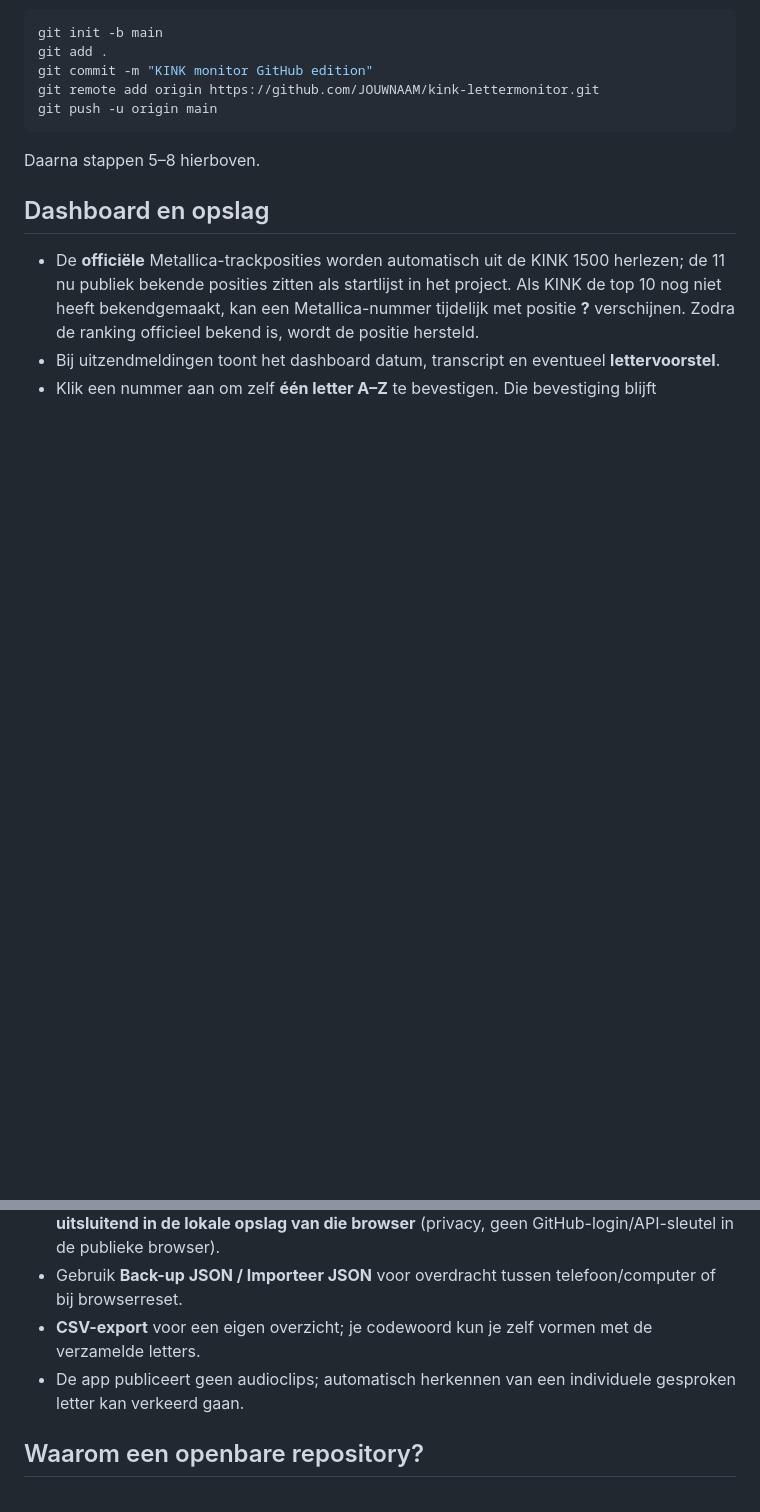
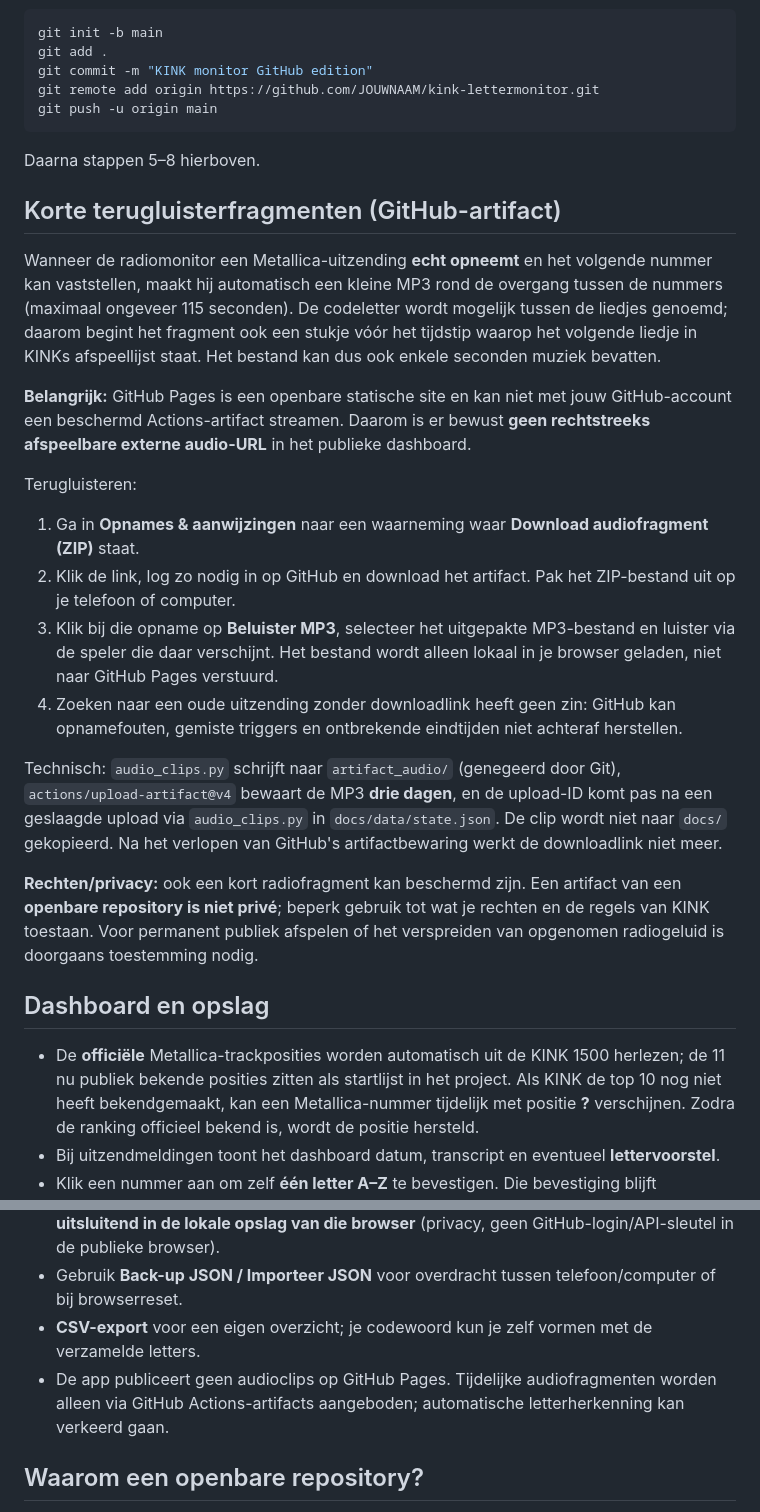
Before and after one commit to GingeroDiablo/kink-lettermonitor, a Markdown page: README.md, 2 parts joined by grey strips. GitHub-like rendering; blank space fills up the shorter version.

Commit message:
Document temporary listen-back MP3 workflow and public-repository copyright limitations

```diff
--- a/README.md
+++ b/README.md
@@ -69,6 +69,23 @@ git push -u origin main
 
 Daarna stappen 5–8 hierboven.
 
+## Korte terugluisterfragmenten (GitHub-artifact)
+
+Wanneer de radiomonitor een Metallica-uitzending **echt opneemt** en het volgende nummer kan vaststellen, maakt hij automatisch een kleine MP3 rond de overgang tussen de nummers (maximaal ongeveer 115 seconden). De codeletter wordt mogelijk tussen de liedjes genoemd; daarom begint het fragment ook een stukje vóór het tijdstip waarop het volgende liedje in KINKs afspeellijst staat. Het bestand kan dus ook enkele seconden muziek bevatten.
+
+**Belangrijk:** GitHub Pages is een openbare statische site en kan niet met jouw GitHub-account een beschermd Actions-artifact streamen. Daarom is er bewust **geen rechtstreeks afspeelbare externe audio-URL** in het publieke dashboard.
+
+Terugluisteren:
+1. Ga in **Opnames & aanwijzingen** naar een waarneming waar **Download audiofragment (ZIP)** staat.
+2. Klik de link, log zo nodig in op GitHub en download het artifact. Pak het ZIP-bestand uit op je telefoon of computer.
+3. Klik bij die opname op **Beluister MP3**, selecteer het uitgepakte MP3-bestand en luister via de speler die daar verschijnt. Het bestand wordt alleen lokaal in je browser geladen, niet naar GitHub Pages verstuurd.
+4. Zoeken naar een oude uitzending zonder downloadlink heeft geen zin: GitHub kan opnamefouten, gemiste triggers en ontbrekende eindtijden niet achteraf herstellen.
+
+Technisch: `audio_clips.py` schrijft naar `artifact_audio/` (genegeerd door Git), `actions/upload-artifact@v4` bewaart de MP3 **drie dagen**, en de upload-ID komt pas na een geslaagde upload via `audio_clips.py` in `docs/data/state.json`. De clip wordt niet naar `docs/` gekopieerd. Na het verlopen van GitHub's artifactbewaring werkt de downloadlink niet meer.
+
+**Rechten/privacy:** ook een kort radiofragment kan beschermd zijn. Een artifact van een **openbare repository is niet privé**; beperk gebruik tot wat je rechten en de regels van KINK toestaan. Voor permanent publiek afspelen of het verspreiden van opgenomen radiogeluid is doorgaans toestemming nodig.
+
+
 ## Dashboard en opslag
 
 - De **officiële** Metallica-trackposities worden automatisch uit de KINK 1500 herlezen; de 11 nu publiek bekende posities zitten als startlijst in het project. Als KINK de top 10 nog niet heeft bekendgemaakt, kan een Metallica-nummer tijdelijk met positie **?** verschijnen. Zodra de ranking officieel bekend is, wordt de positie hersteld.
@@ -76,7 +93,7 @@ Daarna stappen 5–8 hierboven.
 - Klik een nummer aan om zelf **één letter A–Z** te bevestigen. Die bevestiging blijft **uitsluitend in de lokale opslag van die browser** (privacy, geen GitHub-login/API-sleutel in de publieke browser).
 - Gebruik **Back-up JSON / Importeer JSON** voor overdracht tussen telefoon/computer of bij browserreset.
 - **CSV-export** voor een eigen overzicht; je codewoord kun je zelf vormen met de verzamelde letters.
-- De app publiceert geen audioclips; automatisch herkennen van een individuele gesproken letter kan verkeerd gaan.
+- De app publiceert geen audioclips op GitHub Pages. Tijdelijke audiofragmenten worden alleen via GitHub Actions-artifacts aangeboden; automatische letterherkenning kan verkeerd gaan.
 
 ## Waarom een openbare repository?
 
```
